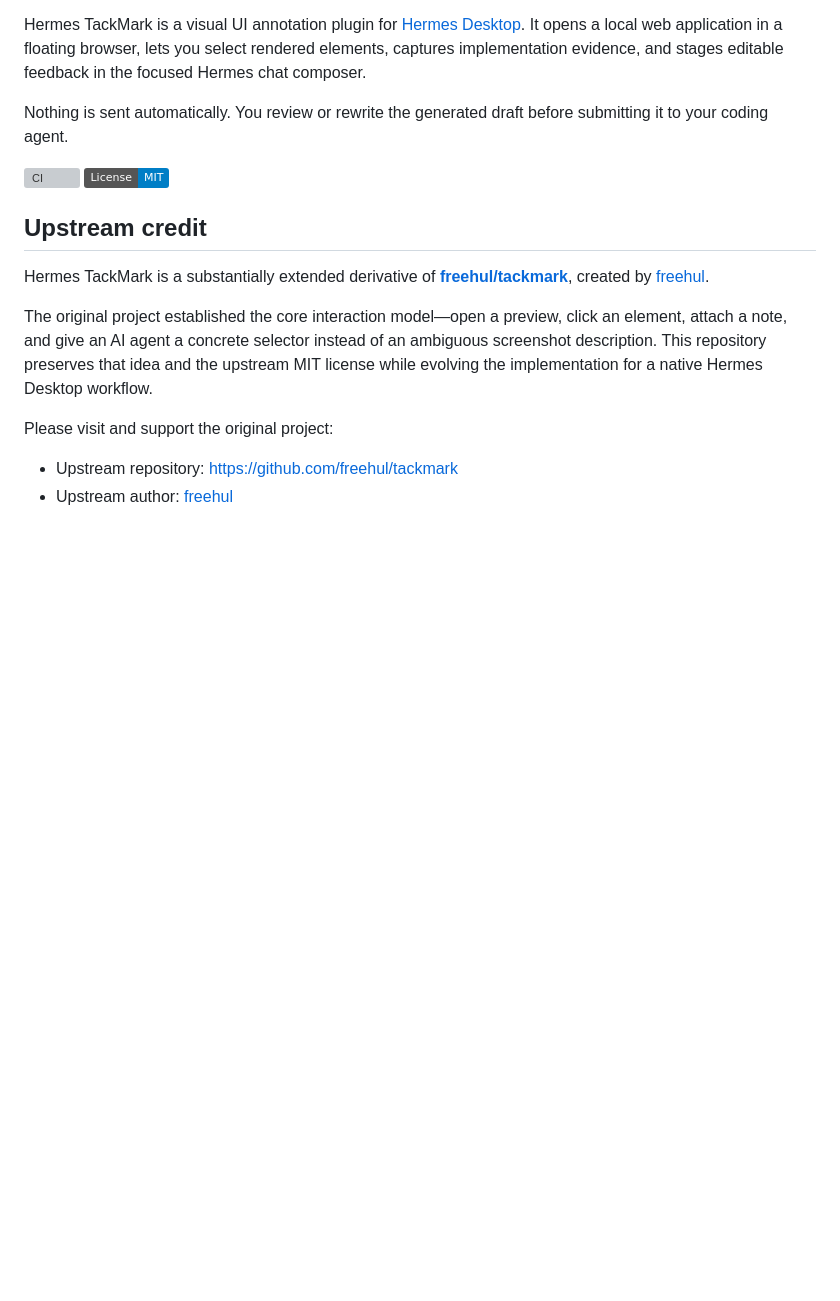
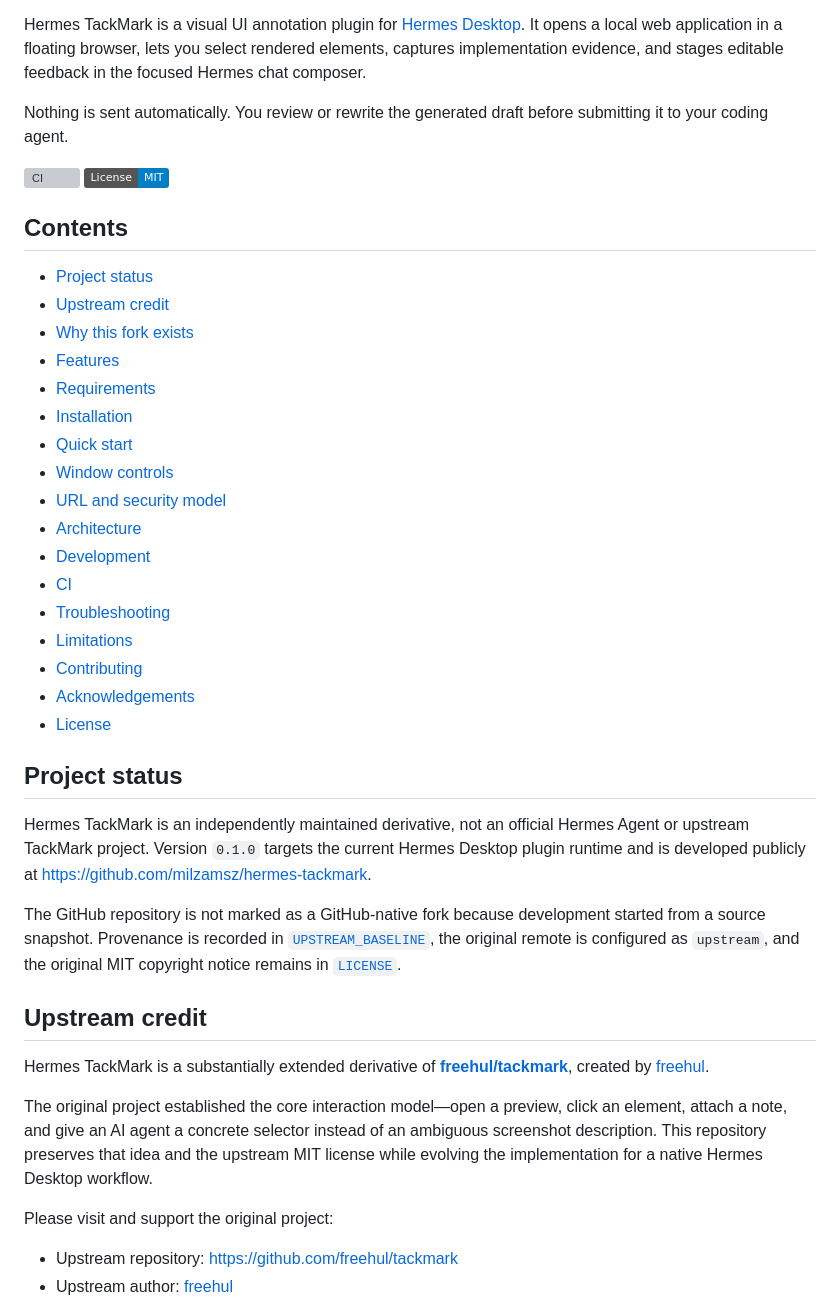
Before and after one commit to milzamsz/hermes-tackmark, a Markdown page: README.md, the part around one of its changes. Drawn GitHub-style; badges without logos; blank space fills up the shorter version; grey boxes are pictures that could not be loaded.

```diff
--- a/README.md
+++ b/README.md
@@ -8,6 +8,32 @@ Nothing is sent automatically. You review or rewrite the generated draft before
 
 [![CI](https://github.com/milzamsz/hermes-tackmark/actions/workflows/ci.yml/badge.svg)](https://github.com/milzamsz/hermes-tackmark/actions/workflows/ci.yml)
 [![License: MIT](https://img.shields.io/badge/License-MIT-blue.svg)](LICENSE)
+
+## Contents
+
+- [Project status](#project-status)
+- [Upstream credit](#upstream-credit)
+- [Why this fork exists](#why-this-fork-exists)
+- [Features](#features)
+- [Requirements](#requirements)
+- [Installation](#installation)
+- [Quick start](#quick-start)
+- [Window controls](#window-controls)
+- [URL and security model](#url-and-security-model)
+- [Architecture](#architecture)
+- [Development](#development)
+- [CI](#ci)
+- [Troubleshooting](#troubleshooting)
+- [Limitations](#limitations)
+- [Contributing](#contributing)
+- [Acknowledgements](#acknowledgements)
+- [License](#license)
+
+## Project status
+
+Hermes TackMark is an independently maintained derivative, not an official Hermes Agent or upstream TackMark project. Version `0.1.0` targets the current Hermes Desktop plugin runtime and is developed publicly at <https://github.com/milzamsz/hermes-tackmark>.
+
+The GitHub repository is not marked as a GitHub-native fork because development started from a source snapshot. Provenance is recorded in [`UPSTREAM_BASELINE`](UPSTREAM_BASELINE), the original remote is configured as `upstream`, and the original MIT copyright notice remains in [`LICENSE`](LICENSE).
 
 ## Upstream credit
 
```
Also changed, not shown: other parts of README.md (+62 -0 lines).
